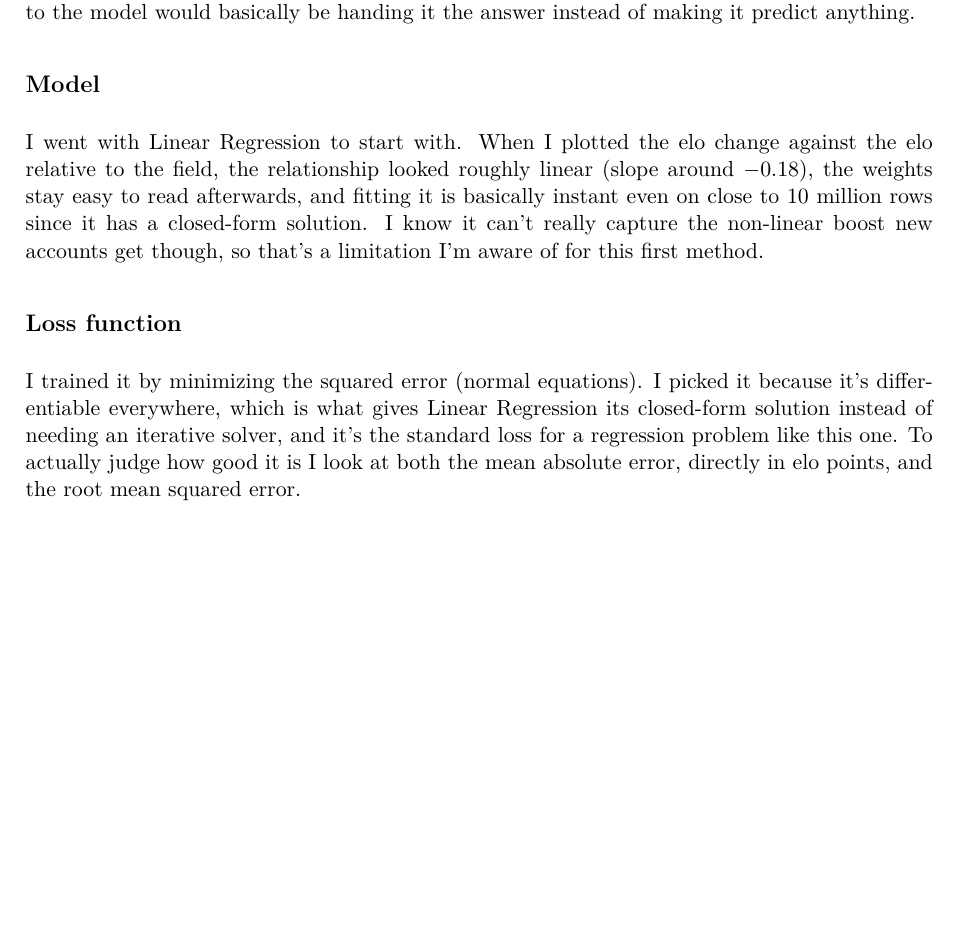
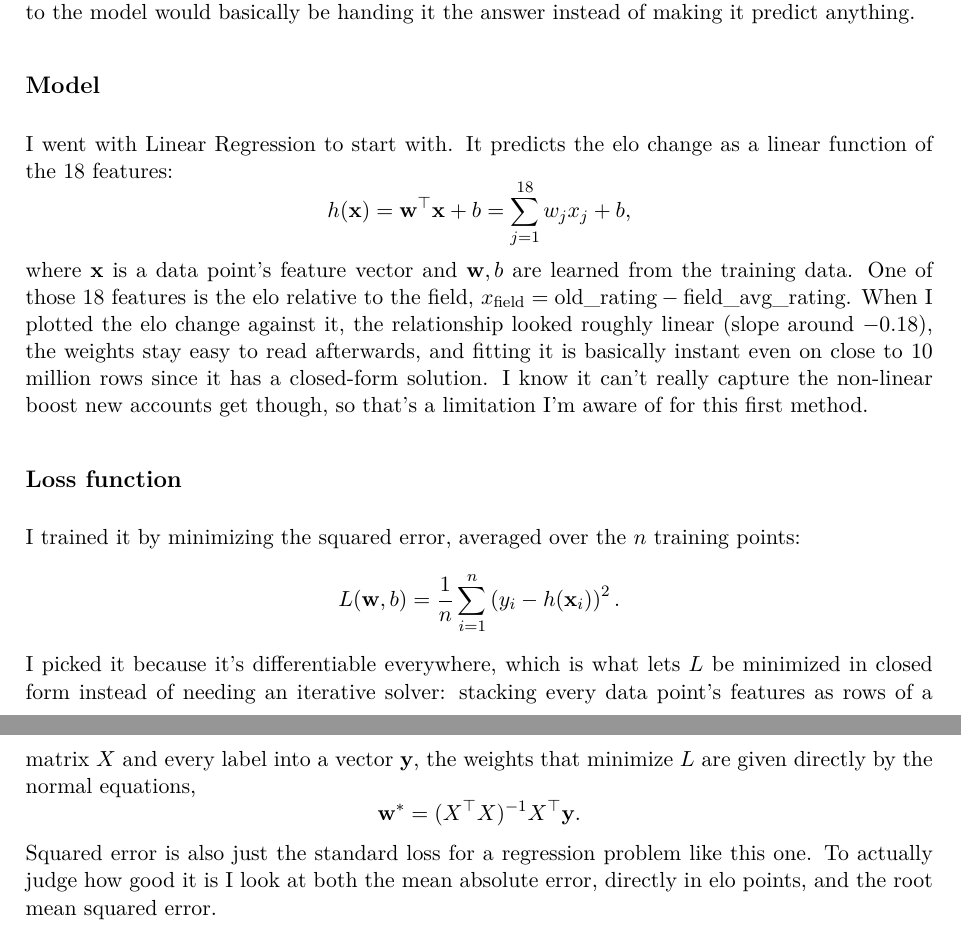
Before and after one commit to pacomef/machine-learning-aalto, a LaTeX document (report/stage1real.tex): part of page 2 of 3 before the commit and two parts of pages 2 and 3 of 3 after it, the two joined at a grey line, cut so that both start at the same text, the shorter picture padded with empty space. Compiled offline with pdfLaTeX.

Commit message:
Add model, loss and normal-equations formulas; sync missing +400 debut figure

```diff
--- a/report/stage1real.tex
+++ b/report/stage1real.tex
@@ -6,6 +6,7 @@
 \usepackage[hidelinks]{hyperref}
 \usepackage{booktabs}
 \usepackage{url}
+\usepackage{amsmath}
 
 \setlength{\parindent}{0pt}
 \setlength{\parskip}{8pt}
@@ -60,11 +61,23 @@ Something I made sure NOT to use as a feature is the rank obtained in the contes
 
 \subsection*{Model}
 
-I went with Linear Regression to start with. When I plotted the elo change against the elo relative to the field, the relationship looked roughly linear (slope around $-0.18$), the weights stay easy to read afterwards, and fitting it is basically instant even on close to 10 million rows since it has a closed-form solution. I know it can't really capture the non-linear boost new accounts get though, so that's a limitation I'm aware of for this first method.
+I went with Linear Regression to start with. It predicts the elo change as a linear function of the 18 features:
+\[
+h(\mathbf{x}) = \mathbf{w}^\top \mathbf{x} + b = \sum_{j=1}^{18} w_j x_j + b,
+\]
+where $\mathbf{x}$ is a data point's feature vector and $\mathbf{w}, b$ are learned from the training data. One of those 18 features is the elo relative to the field, $x_{\text{field}} = \text{old\_rating} - \text{field\_avg\_rating}$. When I plotted the elo change against it, the relationship looked roughly linear (slope around $-0.18$), the weights stay easy to read afterwards, and fitting it is basically instant even on close to 10 million rows since it has a closed-form solution. I know it can't really capture the non-linear boost new accounts get though, so that's a limitation I'm aware of for this first method.
 
 \subsection*{Loss function}
 
-I trained it by minimizing the squared error (normal equations). I picked it because it's differentiable everywhere, which is what gives Linear Regression its closed-form solution instead of needing an iterative solver, and it's the standard loss for a regression problem like this one. To actually judge how good it is I look at both the mean absolute error, directly in elo points, and the root mean squared error.
+I trained it by minimizing the squared error, averaged over the $n$ training points:
+\[
+L(\mathbf{w}, b) = \frac{1}{n}\sum_{i=1}^{n} \left(y_i - h(\mathbf{x}_i)\right)^2.
+\]
+I picked it because it's differentiable everywhere, which is what lets $L$ be minimized in closed form instead of needing an iterative solver: stacking every data point's features as rows of a matrix $X$ and every label into a vector $\mathbf{y}$, the weights that minimize $L$ are given directly by the normal equations,
+\[
+\mathbf{w}^* = (X^\top X)^{-1} X^\top \mathbf{y}.
+\]
+Squared error is also just the standard loss for a regression problem like this one. To actually judge how good it is I look at both the mean absolute error, directly in elo points, and the root mean squared error.
 
 \subsection*{Validation}
 
```
Also changed, not shown: report/stage1real.md (+15 -3 lines), report/stage1real.pdf, report/stage1real.tex (2 more changed lines).
